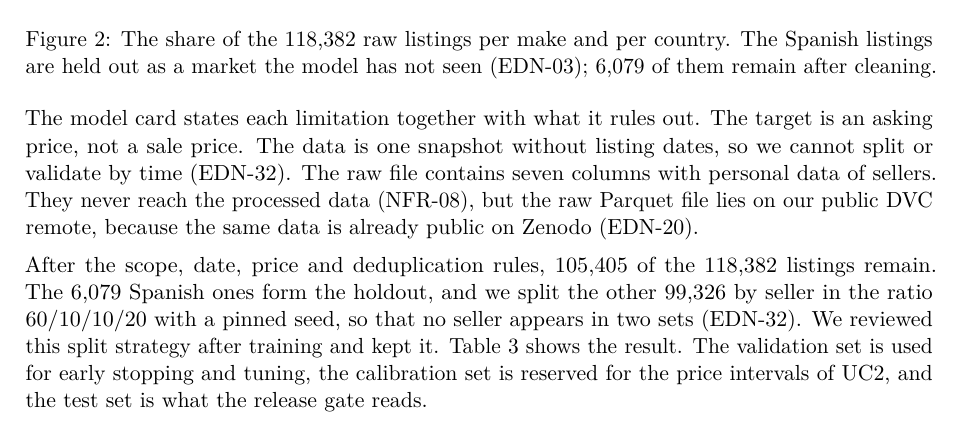
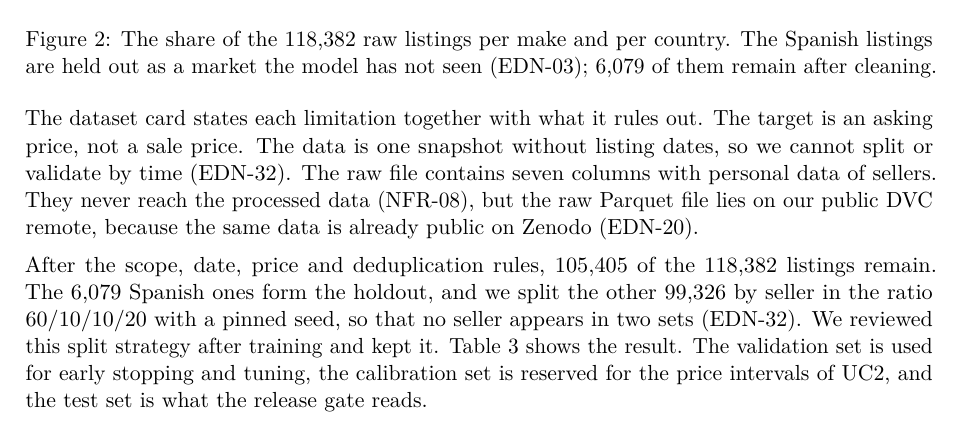
Before and after one commit to mlops-2627q1-mds-upc/MLOPS_Recommenditos, a LaTeX document (reports/latex/report.tex, which reads reports/latex/sections/2-1-inception.tex): part of page 6 of 17, cut so that both start at the same text. Compiled offline with pdfLaTeX.

Commit message:
docs: name the dataset card as the source of the data limitations in the report (#123)

```diff
--- a/reports/latex/sections/2-1-inception.tex
+++ b/reports/latex/sections/2-1-inception.tex
@@ -90,7 +90,7 @@
   \label{fig:composition}
 \end{figure}
 
-The model card states each limitation together with what it rules out.
+The dataset card states each limitation together with what it rules out.
 The target is an asking price, not a sale price.
 The data is one snapshot without listing dates, so we cannot split or validate by time (EDN-32).
 The raw file contains seven columns with personal data of sellers. They never reach the processed data (NFR-08), but the raw Parquet file lies on our public DVC remote, because the same data is already public on Zenodo (EDN-20).
```
